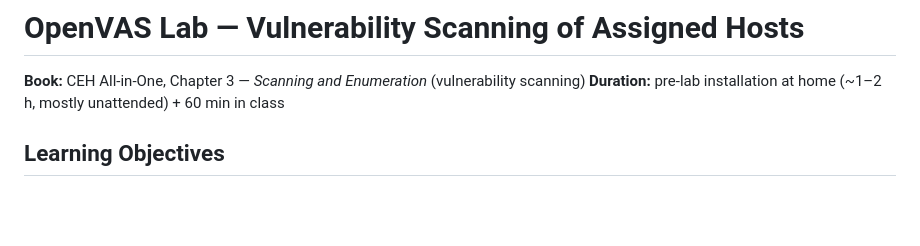
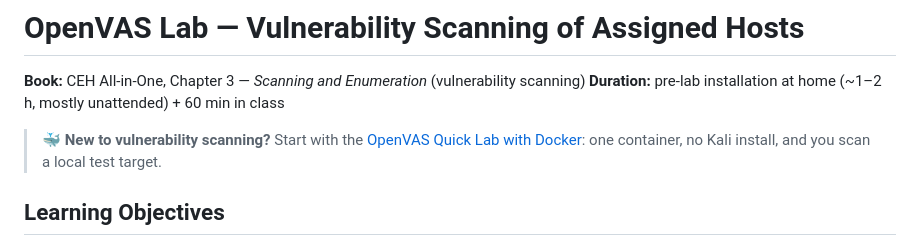
Before and after one commit to MilanVives/CyberSec, a Markdown page: CH03-Scanning-and-Enumeration/openvas/OpenVAS_Assignment.md, the part around the change. Drawn GitHub-style; blank space fills up the shorter version.

```diff
--- a/CH03-Scanning-and-Enumeration/openvas/OpenVAS_Assignment.md
+++ b/CH03-Scanning-and-Enumeration/openvas/OpenVAS_Assignment.md
@@ -2,6 +2,10 @@
 
 **Book:** CEH All-in-One, Chapter 3 — *Scanning and Enumeration* (vulnerability scanning)
 **Duration:** pre-lab installation at home (~1–2 h, mostly unattended) + 60 min in class
+
+> 🐳 **New to vulnerability scanning?** Start with the
+> [OpenVAS Quick Lab with Docker](OpenVAS_Docker_Quick_Lab.md): one container,
+> no Kali install, and you scan a local test target.
 
 ## Learning Objectives
 
```
Also changed, not shown: CH03-Scanning-and-Enumeration/openvas/OpenVAS_Docker_Quick_Lab.md (added, +165 -0 lines), README.md (+1 -0 lines).
